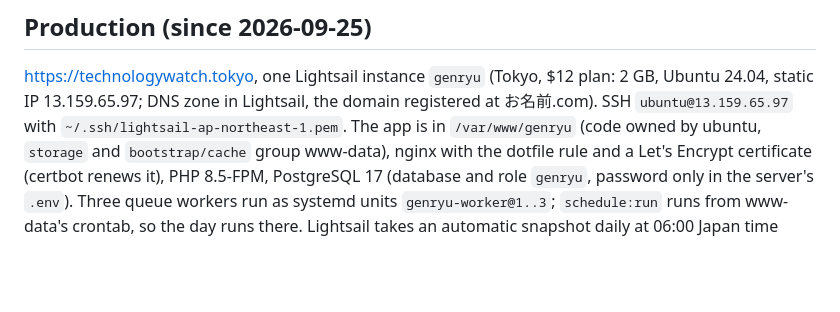
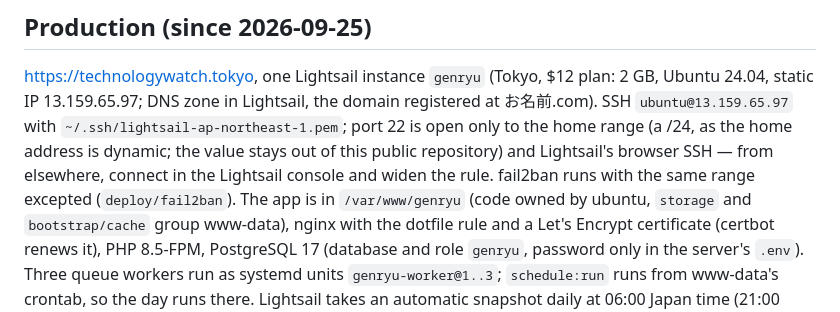
Before and after one commit to Nakanokappei/genryu, a Markdown page: CLAUDE.md, the part around the change. GitHub-like rendering; blank space fills up the shorter version.

Commit message:
Production: record SSH limited to the home range and browser SSH
SSH is limited to the home range (/24) and Lightsail's browser SSH.

Co-Authored-By: Claude Opus 5.5 <noreply@anthropic.com>

```diff
--- a/CLAUDE.md
+++ b/CLAUDE.md
@@ -629,7 +629,11 @@ The history under `docs/` (Phase 0) keeps the old name.
 https://technologywatch.tokyo, one Lightsail instance `genryu` (Tokyo,
 $12 plan: 2 GB, Ubuntu 24.04, static IP 13.159.65.97; DNS zone in
 Lightsail, the domain registered at お名前.com). SSH `ubuntu@13.159.65.97`
-with `~/.ssh/lightsail-ap-northeast-1.pem`. The app is in
+with `~/.ssh/lightsail-ap-northeast-1.pem`; port 22 is open only to the home
+range (a /24, as the home address is dynamic; the value stays out of this
+public repository) and Lightsail's browser SSH — from elsewhere, connect
+in the Lightsail console and widen the rule. fail2ban runs with the same
+range excepted (`deploy/fail2ban`). The app is in
 `/var/www/genryu` (code owned by ubuntu, `storage` and `bootstrap/cache`
 group www-data), nginx with the dotfile rule and a Let's Encrypt
 certificate (certbot renews it), PHP 8.5-FPM, PostgreSQL 17 (database and
```
